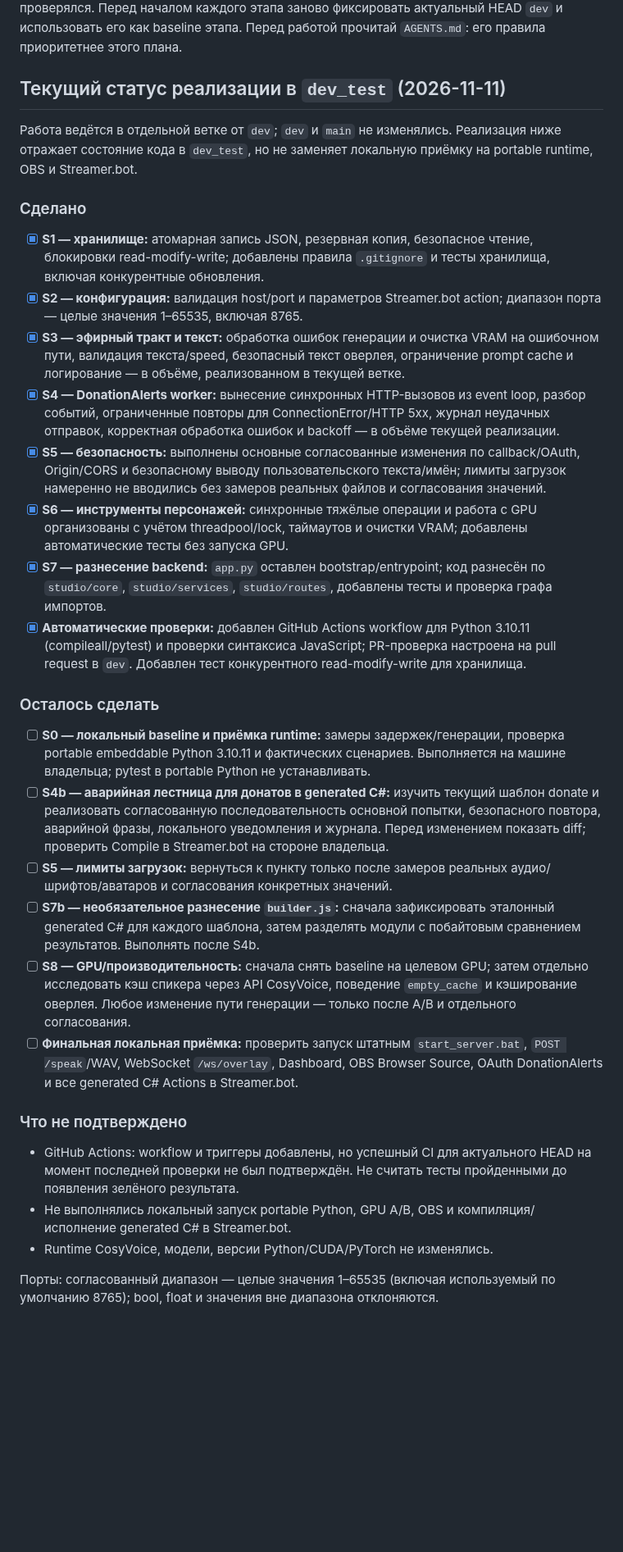
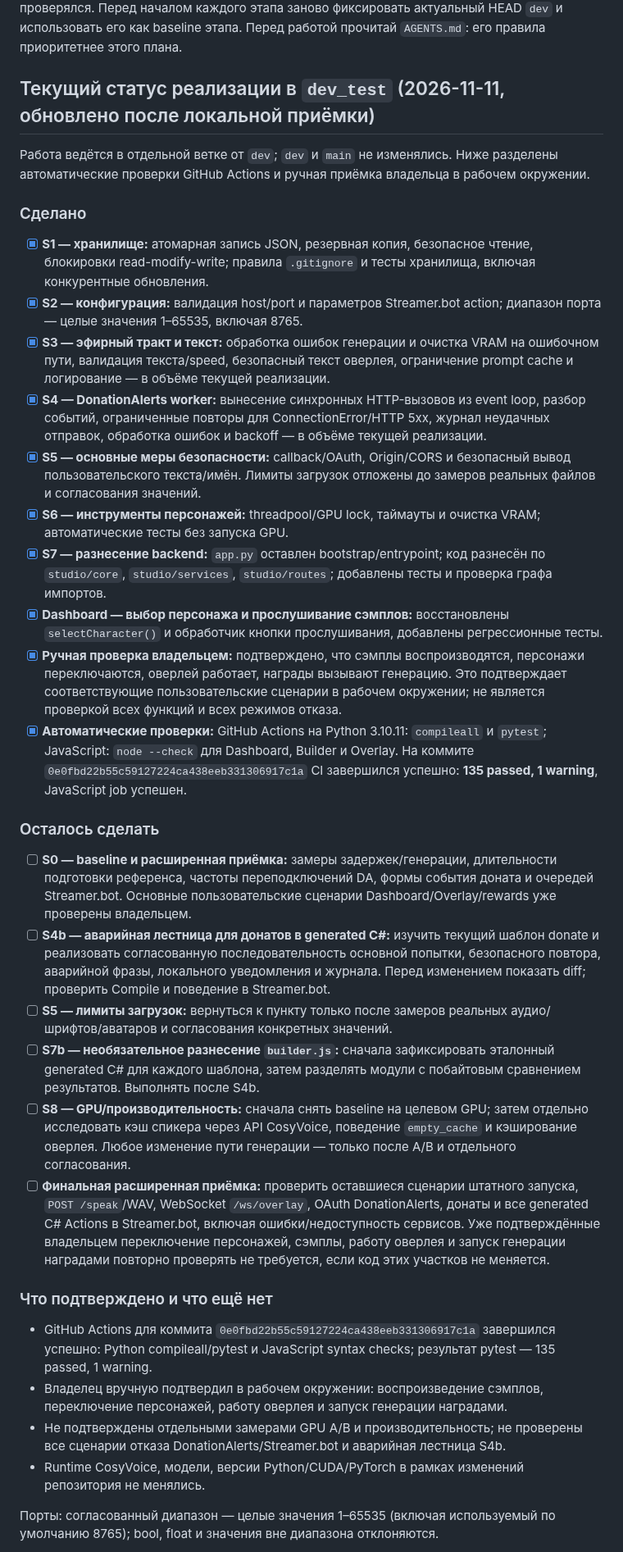
Before and after one commit to BuXaLo/stream-tts-studio, a Markdown page: dosc/REFACTOR_PLAN.md, the part around one of its changes. Shown at 82% size. Rendered like a GitHub page; blank space fills up the shorter version.

Commit message:
docs: record local acceptance results in refactor plan

```diff
--- a/dosc/REFACTOR_PLAN.md
+++ b/dosc/REFACTOR_PLAN.md
@@ -3,35 +3,38 @@
 Базовый commit `dev`: `d9d63598f83000335146b4c299061fc88bedb8b7` (актуальный HEAD `dev`, от которого создана `dev_test`). Изменения реализации и проверки после этого baseline выполняются только в `dev_test`; `dev` и `main` не изменяются. Runtime CosyVoice не проверялся. Перед началом каждого этапа заново фиксировать актуальный HEAD `dev` и использовать его как baseline этапа. Перед работой прочитай `AGENTS.md`: его правила приоритетнее этого плана.
 
 
-## Текущий статус реализации в `dev_test` (2026-11-11)
+## Текущий статус реализации в `dev_test` (2026-11-11, обновлено после локальной приёмки)
 
-Работа ведётся в отдельной ветке от `dev`; `dev` и `main` не изменялись. Реализация ниже отражает состояние кода в `dev_test`, но не заменяет локальную приёмку на portable runtime, OBS и Streamer.bot.
+Работа ведётся в отдельной ветке от `dev`; `dev` и `main` не изменялись. Ниже разделены автоматические проверки GitHub Actions и ручная приёмка владельца в рабочем окружении.
 
 ### Сделано
 
-- [x] **S1 — хранилище:** атомарная запись JSON, резервная копия, безопасное чтение, блокировки read-modify-write; добавлены правила `.gitignore` и тесты хранилища, включая конкурентные обновления.
+- [x] **S1 — хранилище:** атомарная запись JSON, резервная копия, безопасное чтение, блокировки read-modify-write; правила `.gitignore` и тесты хранилища, включая конкурентные обновления.
 - [x] **S2 — конфигурация:** валидация host/port и параметров Streamer.bot action; диапазон порта — целые значения 1–65535, включая 8765.
-- [x] **S3 — эфирный тракт и текст:** обработка ошибок генерации и очистка VRAM на ошибочном пути, валидация текста/speed, безопасный текст оверлея, ограничение prompt cache и логирование — в объёме, реализованном в текущей ветке.
-- [x] **S4 — DonationAlerts worker:** вынесение синхронных HTTP-вызовов из event loop, разбор событий, ограниченные повторы для ConnectionError/HTTP 5xx, журнал неудачных отправок, корректная обработка ошибок и backoff — в объёме текущей реализации.
-- [x] **S5 — безопасность:** выполнены основные согласованные изменения по callback/OAuth, Origin/CORS и безопасному выводу пользовательского текста/имён; лимиты загрузок намеренно не вводились без замеров реальных файлов и согласования значений.
-- [x] **S6 — инструменты персонажей:** синхронные тяжёлые операции и работа с GPU организованы с учётом threadpool/lock, таймаутов и очистки VRAM; добавлены автоматические тесты без запуска GPU.
-- [x] **S7 — разнесение backend:** `app.py` оставлен bootstrap/entrypoint; код разнесён по `studio/core`, `studio/services`, `studio/routes`, добавлены тесты и проверка графа импортов.
-- [x] **Автоматические проверки:** добавлен GitHub Actions workflow для Python 3.10.11 (compileall/pytest) и проверки синтаксиса JavaScript; PR-проверка настроена на pull request в `dev`. Добавлен тест конкурентного read-modify-write для хранилища.
+- [x] **S3 — эфирный тракт и текст:** обработка ошибок генерации и очистка VRAM на ошибочном пути, валидация текста/speed, безопасный текст оверлея, ограничение prompt cache и логирование — в объёме текущей реализации.
+- [x] **S4 — DonationAlerts worker:** вынесение синхронных HTTP-вызовов из event loop, разбор событий, ограниченные повторы для ConnectionError/HTTP 5xx, журнал неудачных отправок, обработка ошибок и backoff — в объёме текущей реализации.
+- [x] **S5 — основные меры безопасности:** callback/OAuth, Origin/CORS и безопасный вывод пользовательского текста/имён. Лимиты загрузок отложены до замеров реальных файлов и согласования значений.
+- [x] **S6 — инструменты персонажей:** threadpool/GPU lock, таймауты и очистка VRAM; автоматические тесты без запуска GPU.
+- [x] **S7 — разнесение backend:** `app.py` оставлен bootstrap/entrypoint; код разнесён по `studio/core`, `studio/services`, `studio/routes`; добавлены тесты и проверка графа импортов.
+- [x] **Dashboard — выбор персонажа и прослушивание сэмплов:** восстановлены `selectCharacter()` и обработчик кнопки прослушивания, добавлены регрессионные тесты.
+- [x] **Ручная проверка владельцем:** подтверждено, что сэмплы воспроизводятся, персонажи переключаются, оверлей работает, награды вызывают генерацию. Это подтверждает соответствующие пользовательские сценарии в рабочем окружении; не является проверкой всех функций и всех режимов отказа.
+- [x] **Автоматические проверки:** GitHub Actions на Python 3.10.11: `compileall` и `pytest`; JavaScript: `node --check` для Dashboard, Builder и Overlay. На коммите `0e0fbd22b55c59127224ca438eeb331306917c1a` CI завершился успешно: **135 passed, 1 warning**, JavaScript job успешен.
 
 ### Осталось сделать
 
-- [ ] **S0 — локальный baseline и приёмка runtime:** замеры задержек/генерации, проверка portable embeddable Python 3.10.11 и фактических сценариев. Выполняется на машине владельца; pytest в portable Python не устанавливать.
-- [ ] **S4b — аварийная лестница для донатов в generated C#:** изучить текущий шаблон donate и реализовать согласованную последовательность основной попытки, безопасного повтора, аварийной фразы, локального уведомления и журнала. Перед изменением показать diff; проверить Compile в Streamer.bot на стороне владельца.
+- [ ] **S0 — baseline и расширенная приёмка:** замеры задержек/генерации, длительности подготовки референса, частоты переподключений DA, формы события доната и очередей Streamer.bot. Основные пользовательские сценарии Dashboard/Overlay/rewards уже проверены владельцем.
+- [ ] **S4b — аварийная лестница для донатов в generated C#:** изучить текущий шаблон donate и реализовать согласованную последовательность основной попытки, безопасного повтора, аварийной фразы, локального уведомления и журнала. Перед изменением показать diff; проверить Compile и поведение в Streamer.bot.
 - [ ] **S5 — лимиты загрузок:** вернуться к пункту только после замеров реальных аудио/шрифтов/аватаров и согласования конкретных значений.
 - [ ] **S7b — необязательное разнесение `builder.js`:** сначала зафиксировать эталонный generated C# для каждого шаблона, затем разделять модули с побайтовым сравнением результатов. Выполнять после S4b.
 - [ ] **S8 — GPU/производительность:** сначала снять baseline на целевом GPU; затем отдельно исследовать кэш спикера через API CosyVoice, поведение `empty_cache` и кэширование оверлея. Любое изменение пути генерации — только после A/B и отдельного согласования.
-- [ ] **Финальная локальная приёмка:** проверить запуск штатным `start_server.bat`, `POST /speak`/WAV, WebSocket `/ws/overlay`, Dashboard, OBS Browser Source, OAuth DonationAlerts и все generated C# Actions в Streamer.bot.
+- [ ] **Финальная расширенная приёмка:** проверить оставшиеся сценарии штатного запуска, `POST /speak`/WAV, WebSocket `/ws/overlay`, OAuth DonationAlerts, донаты и все generated C# Actions в Streamer.bot, включая ошибки/недоступность сервисов. Уже подтверждённые владельцем переключение персонажей, сэмплы, работу оверлея и запуск генерации наградами повторно проверять не требуется, если код этих участков не меняется.
 
-### Что не подтверждено
+### Что подтверждено и что ещё нет
 
-- GitHub Actions: workflow и триггеры добавлены, но успешный CI для актуального HEAD на момент последней проверки не был подтверждён. Не считать тесты пройденными до появления зелёного результата.
-- Не выполнялись локальный запуск portable Python, GPU A/B, OBS и компиляция/исполнение generated C# в Streamer.bot.
-- Runtime CosyVoice, модели, версии Python/CUDA/PyTorch не изменялись.
+- GitHub Actions для коммита `0e0fbd22b55c59127224ca438eeb331306917c1a` завершился успешно: Python compileall/pytest и JavaScript syntax checks; результат pytest — 135 passed, 1 warning.
+- Владелец вручную подтвердил в рабочем окружении: воспроизведение сэмплов, переключение персонажей, работу оверлея и запуск генерации наградами.
+- Не подтверждены отдельными замерами GPU A/B и производительность; не проверены все сценарии отказа DonationAlerts/Streamer.bot и аварийная лестница S4b.
+- Runtime CosyVoice, модели, версии Python/CUDA/PyTorch в рамках изменений репозитория не менялись.
 
 Порты: согласованный диапазон — целые значения 1–65535 (включая используемый по умолчанию 8765); bool, float и значения вне диапазона отклоняются.
 
```
Also changed, not shown: other parts of dosc/REFACTOR_PLAN.md (+2 -1 lines).
